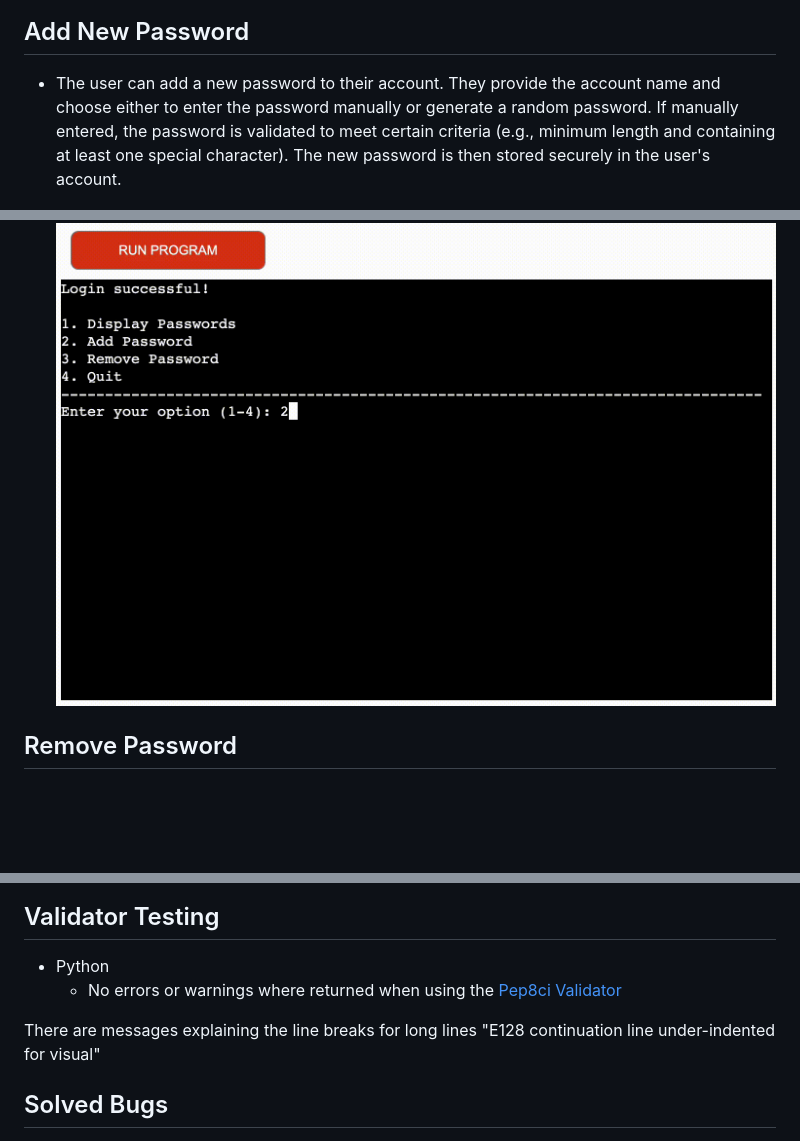
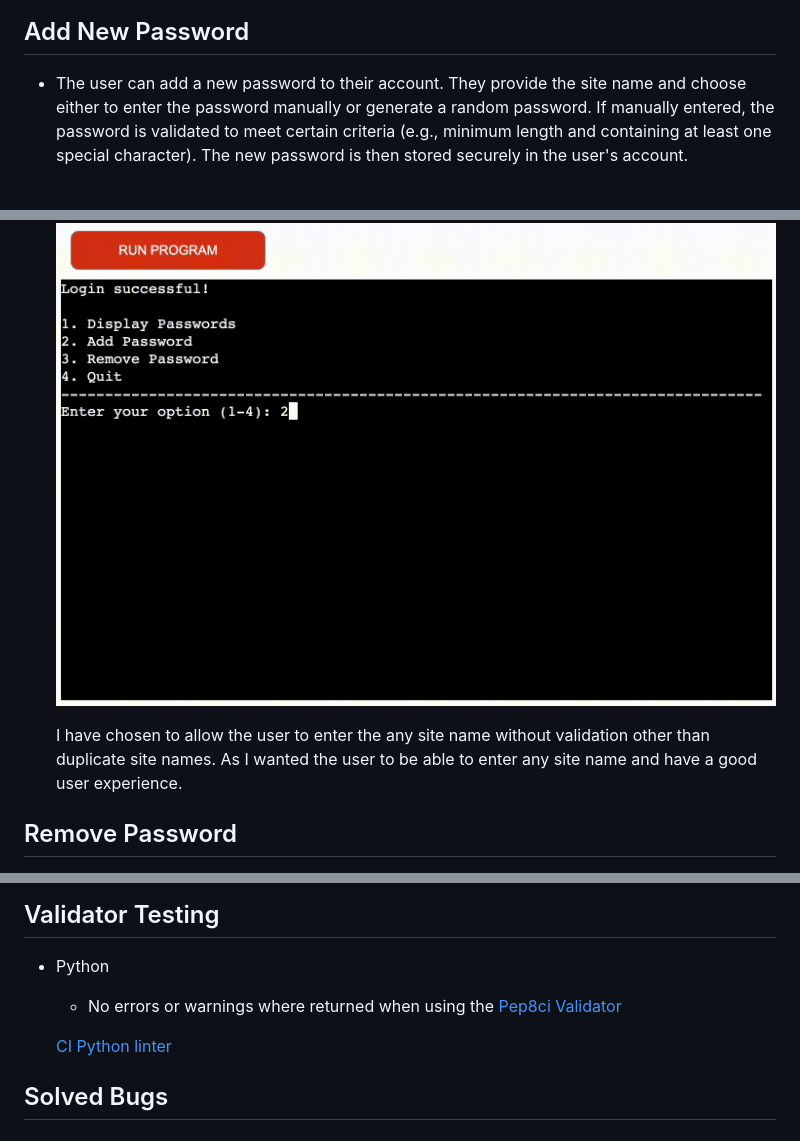
Before and after one commit to jflets/LockBox, a Markdown page: README.md, 3 parts joined by grey strips. Rendered like a GitHub page; blank space fills up the shorter version.

```diff
--- a/README.md
+++ b/README.md
@@ -139,9 +139,11 @@ Explication:
 
 ## Add New Password
 
-- The user can add a new password to their account. They provide the account name and choose either to enter the password manually or generate a random password. If manually entered, the password is validated to meet certain criteria (e.g., minimum length and containing at least one special character). The new password is then stored securely in the user's account.
+- The user can add a new password to their account. They provide the site name and choose either to enter the password manually or generate a random password. If manually entered, the password is validated to meet certain criteria (e.g., minimum length and containing at least one special character). The new password is then stored securely in the user's account.
 
   ![Add new password](assets/images/add-new-password.gif)
+
+  I have chosen to allow the user to enter the any site name without validation other than duplicate site names. As I wanted the user to be able to enter any site name and have a good user experience.
 
 ## Remove Password
 
@@ -220,9 +222,10 @@ Libraries:
 ## Validator Testing
 
 - Python
+
   - No errors or warnings where returned when using the [Pep8ci Validator](https://pep8ci.herokuapp.com/#)
 
-There are messages explaining the line breaks for long lines "E128 continuation line under-indented for visual"
+  [CI Python linter](/assets/images/no-error-linter.png)
 
 ## Solved Bugs
 
```
Also changed, not shown: assets/images/no-error-linter.png (added).
